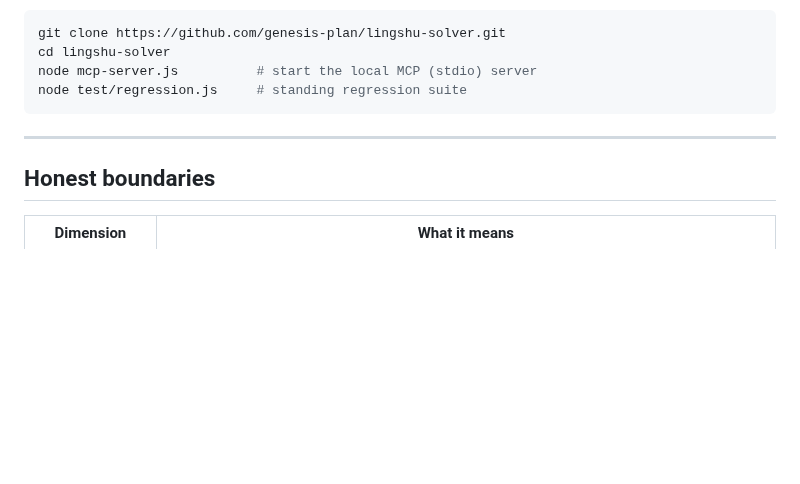
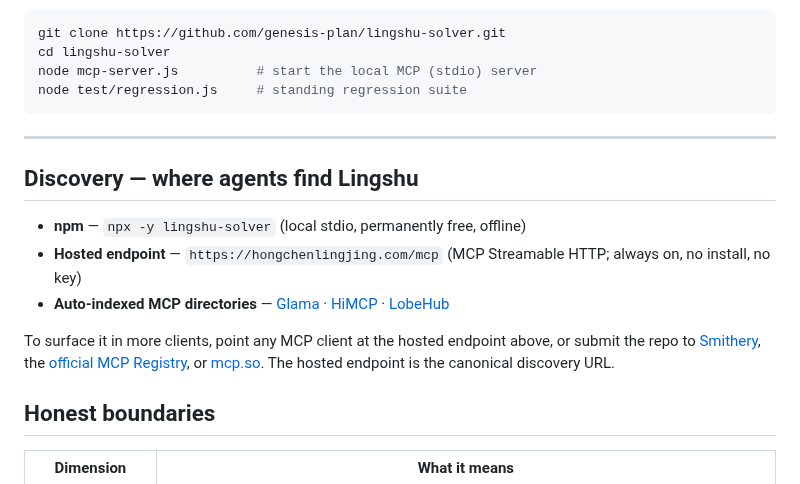
Before and after one commit to genesis-plan/lingshu-solver, a Markdown page: README.md, the part around the change. Drawn GitHub-style; blank space fills up the shorter version.

Commit message:
docs: 补 MCP 发现渠道章节（npm/托管端点/已收录目录 Glama·HiMCP·LobeHub）

```diff
--- a/README.md
+++ b/README.md
@@ -90,6 +90,16 @@ node test/regression.js     # standing regression suite
 
 ---
 
+## Discovery — where agents find Lingshu
+
+- **npm** — `npx -y lingshu-solver` (local stdio, permanently free, offline)
+- **Hosted endpoint** — `https://hongchenlingjing.com/mcp` (MCP Streamable HTTP; always on, no install, no key)
+- **Auto-indexed MCP directories** — [Glama](https://glama.ai/mcp/servers/genesis-plan/lingshu-solver) · [HiMCP](https://himcp.ai/server/lingshu-solver) · [LobeHub](https://lobehub.com/ko/mcp/genesis-plan-lingshu-solver)
+
+To surface it in more clients, point any MCP client at the hosted endpoint above, or submit the
+repo to [Smithery](https://smithery.ai), the [official MCP Registry](https://registry.modelcontextprotocol.io),
+or [mcp.so](https://mcp.so). The hosted endpoint is the canonical discovery URL.
+
 ## Honest boundaries
 
 | Dimension | What it means |
```
